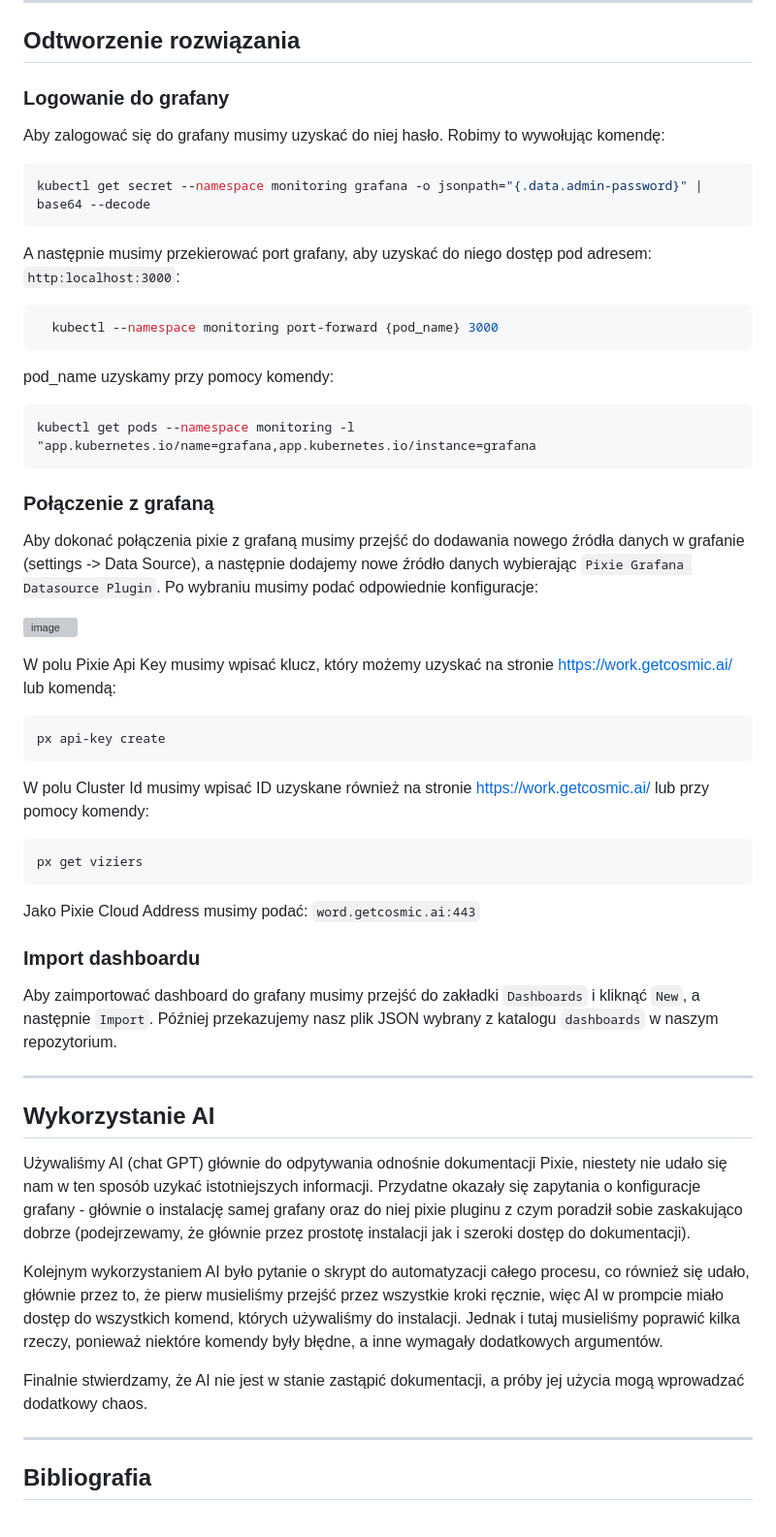
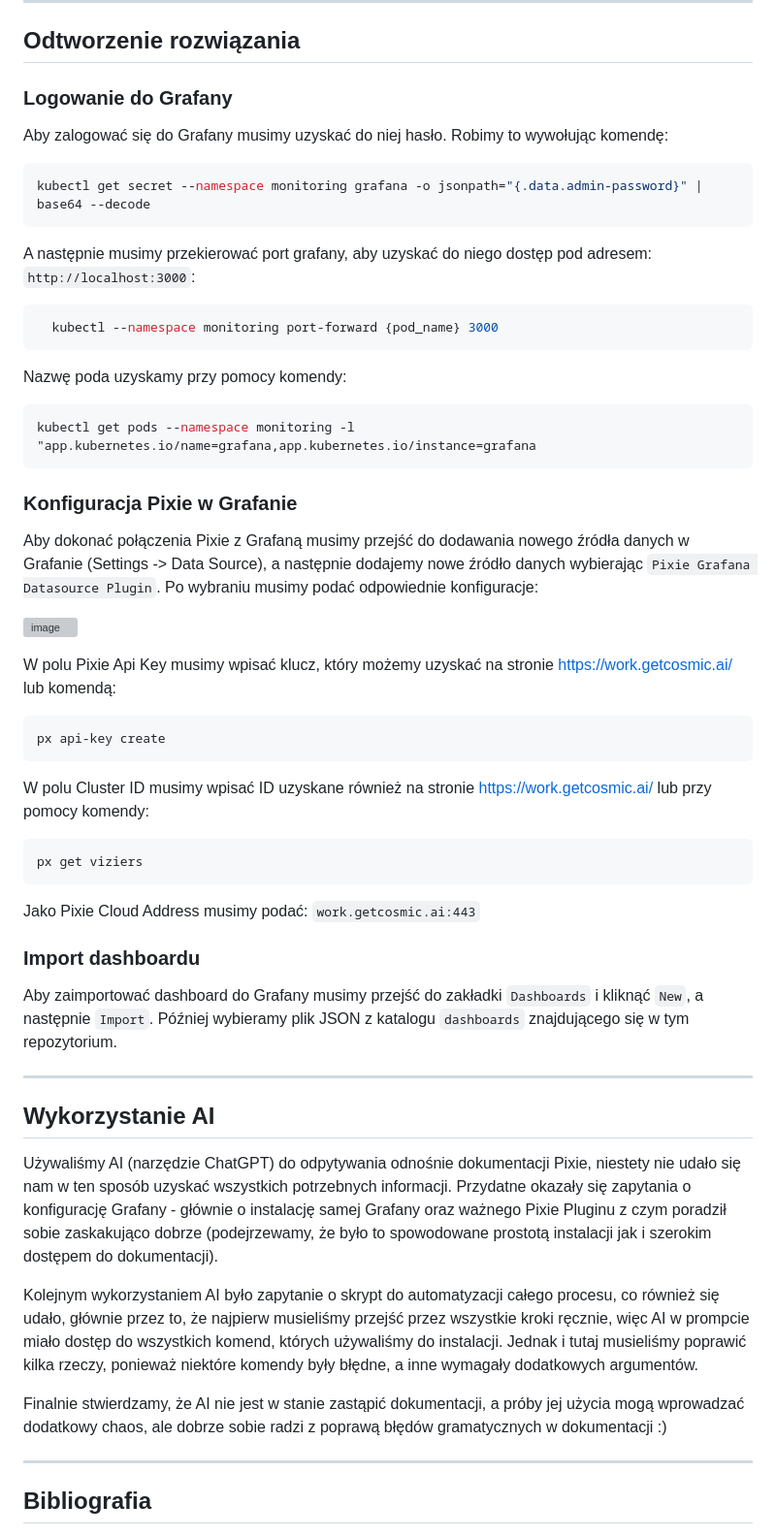
Before and after one commit to yoinker57/SUU-Project, a Markdown page: README.md, the part around the change printed below. Shown: that part at 97% size. Drawn GitHub-style; grey boxes are pictures that could not be loaded.

````diff
--- a/README.md
+++ b/README.md
@@ -175,29 +174,28 @@ helm upgrade --install grafana grafana/grafana -f grafana-values.yaml -n monitor
 
 ## Odtworzenie rozwiązania
 
-### Logowanie do grafany
+### Logowanie do Grafany
 
-Aby zalogować się do grafany musimy uzyskać do niej hasło. Robimy to wywołując komendę:
+Aby zalogować się do Grafany musimy uzyskać do niej hasło. Robimy to wywołując komendę:
 
 ```bash
 kubectl get secret --namespace monitoring grafana -o jsonpath="{.data.admin-password}" | base64 --decode
 ```
 
-A następnie musimy przekierować port grafany, aby uzyskać do niego dostęp pod adresem: `http:localhost:3000`:
+A następnie musimy przekierować port grafany, aby uzyskać do niego dostęp pod adresem: `http://localhost:3000`:
 
 ```bash
   kubectl --namespace monitoring port-forward {pod_name} 3000
 ```
 
-pod_name uzyskamy przy pomocy komendy:
+Nazwę poda uzyskamy przy pomocy komendy:
 ```bash
 kubectl get pods --namespace monitoring -l "app.kubernetes.io/name=grafana,app.kubernetes.io/instance=grafana
 ```
 
+### Konfiguracja Pixie w Grafanie
 
-### Połączenie z grafaną
-
-Aby dokonać połączenia pixie z grafaną musimy przejść do dodawania nowego źródła danych w grafanie (settings -> Data Source), a następnie dodajemy nowe źródło danych wybierając `Pixie Grafana Datasource Plugin`.
+Aby dokonać połączenia Pixie z Grafaną musimy przejść do dodawania nowego źródła danych w Grafanie (Settings -> Data Source), a następnie dodajemy nowe źródło danych wybierając `Pixie Grafana Datasource Plugin`.
 Po wybraniu musimy podać odpowiednie konfiguracje:
 
 ![image](https://github.com/user-attachments/assets/97ddc0a1-6527-4b8e-9ee8-7245bafbdeee)
@@ -208,27 +206,27 @@ W polu Pixie Api Key musimy wpisać klucz, który możemy uzyskać na stronie ht
 px api-key create
 ```
 
-W polu Cluster Id musimy wpisać ID uzyskane również na stronie https://work.getcosmic.ai/ lub przy pomocy komendy:
+W polu Cluster ID musimy wpisać ID uzyskane również na stronie https://work.getcosmic.ai/ lub przy pomocy komendy:
 
 ```bash
 px get viziers
 ```
 
-Jako Pixie Cloud Address musimy podać: `word.getcosmic.ai:443`
+Jako Pixie Cloud Address musimy podać: `work.getcosmic.ai:443`
 
 ### Import dashboardu
 
-Aby zaimportować dashboard do grafany musimy przejść do zakładki `Dashboards` i kliknąć `New`, a następnie `Import`. Później przekazujemy nasz plik JSON wybrany z katalogu `dashboards` w naszym repozytorium.
+Aby zaimportować dashboard do Grafany musimy przejść do zakładki `Dashboards` i kliknąć `New`, a następnie `Import`. Później wybieramy plik JSON  z katalogu `dashboards` znajdującego się w tym repozytorium.
 
 ---
 
 ## Wykorzystanie AI
 
-Używaliśmy AI (chat GPT) głównie do odpytywania odnośnie dokumentacji Pixie, niestety nie udało się nam w ten sposób uzykać istotniejszych informacji. Przydatne okazały się zapytania o konfiguracje grafany - głównie o instalację samej grafany oraz do niej pixie pluginu z czym poradził sobie zaskakująco dobrze (podejrzewamy, że głównie przez prostotę instalacji jak i szeroki dostęp do dokumentacji).
+Używaliśmy AI (narzędzie ChatGPT) do odpytywania odnośnie dokumentacji Pixie, niestety nie udało się nam w ten sposób uzyskać wszystkich potrzebnych informacji. Przydatne okazały się zapytania o konfigurację Grafany - głównie o instalację samej Grafany oraz ważnego Pixie Pluginu z czym poradził sobie zaskakująco dobrze (podejrzewamy, że było to spowodowane prostotą instalacji jak i szerokim dostępem do dokumentacji).
 
-Kolejnym wykorzystaniem AI było pytanie o skrypt do automatyzacji całego procesu, co również się udało, głównie przez to, że pierw musieliśmy przejść przez wszystkie kroki ręcznie, więc AI w prompcie miało dostęp do wszystkich komend, których używaliśmy do instalacji. Jednak i tutaj musieliśmy poprawić kilka rzeczy, ponieważ niektóre komendy były błędne, a inne wymagały dodatkowych argumentów.
+Kolejnym wykorzystaniem AI było zapytanie o skrypt do automatyzacji całego procesu, co również się udało, głównie przez to, że najpierw musieliśmy przejść przez wszystkie kroki ręcznie, więc AI w prompcie miało dostęp do wszystkich komend, których używaliśmy do instalacji. Jednak i tutaj musieliśmy poprawić kilka rzeczy, ponieważ niektóre komendy były błędne, a inne wymagały dodatkowych argumentów.
 
-Finalnie stwierdzamy, że AI nie jest w stanie zastąpić dokumentacji, a próby jej użycia mogą wprowadzać dodatkowy chaos.
+Finalnie stwierdzamy, że AI nie jest w stanie zastąpić dokumentacji, a próby jej użycia mogą wprowadzać dodatkowy chaos, ale dobrze sobie radzi z poprawą błędów gramatycznych w dokumentacji :)
 
 ---
 
````
Also changed, not shown: other parts of README.md (+19 -20 lines).
